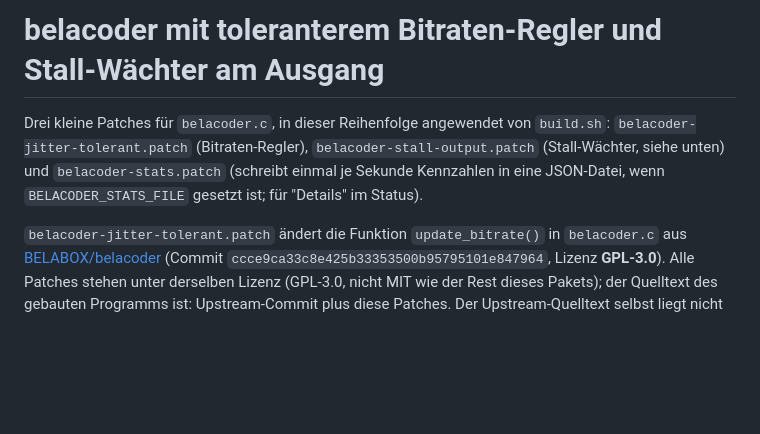
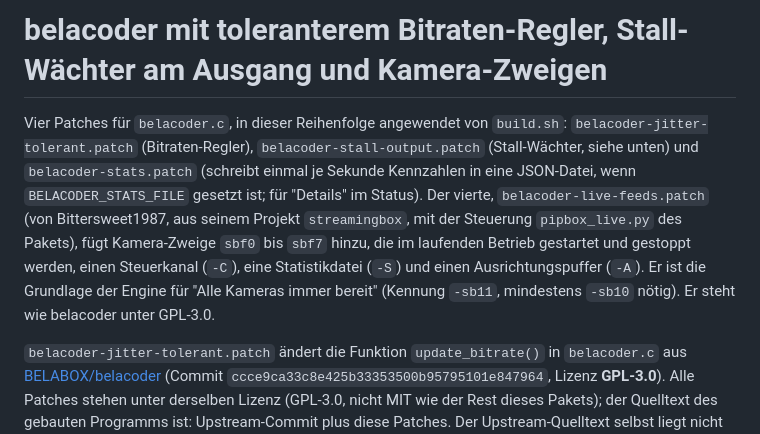
Before and after one commit to Bittersweet1987/streamingbox, a Markdown page: belacoder/README.md, the part around the change. Drawn GitHub-style; blank space fills up the shorter version.

Commit message:
0.9.115: belacoder/README (2/6)

```diff
--- a/belacoder/README.md
+++ b/belacoder/README.md
@@ -1,6 +1,6 @@
-# belacoder mit toleranterem Bitraten-Regler und Stall-Wächter am Ausgang
+# belacoder mit toleranterem Bitraten-Regler, Stall-Wächter am Ausgang und Kamera-Zweigen
 
-Drei kleine Patches für `belacoder.c`, in dieser Reihenfolge angewendet von `build.sh`: `belacoder-jitter-tolerant.patch` (Bitraten-Regler), `belacoder-stall-output.patch` (Stall-Wächter, siehe unten) und `belacoder-stats.patch` (schreibt einmal je Sekunde Kennzahlen in eine JSON-Datei, wenn `BELACODER_STATS_FILE` gesetzt ist; für "Details" im Status).
+Vier Patches für `belacoder.c`, in dieser Reihenfolge angewendet von `build.sh`: `belacoder-jitter-tolerant.patch` (Bitraten-Regler), `belacoder-stall-output.patch` (Stall-Wächter, siehe unten) und `belacoder-stats.patch` (schreibt einmal je Sekunde Kennzahlen in eine JSON-Datei, wenn `BELACODER_STATS_FILE` gesetzt ist; für "Details" im Status). Der vierte, `belacoder-live-feeds.patch` (von Bittersweet1987, aus seinem Projekt `streamingbox`, mit der Steuerung `pipbox_live.py` des Pakets), fügt Kamera-Zweige `sbf0` bis `sbf7` hinzu, die im laufenden Betrieb gestartet und gestoppt werden, einen Steuerkanal (`-C`), eine Statistikdatei (`-S`) und einen Ausrichtungspuffer (`-A`). Er ist die Grundlage der Engine für "Alle Kameras immer bereit" (Kennung `-sb11`, mindestens `-sb10` nötig). Er steht wie belacoder unter GPL-3.0.
 
 `belacoder-jitter-tolerant.patch` ändert die Funktion `update_bitrate()` in `belacoder.c` aus
 [BELABOX/belacoder](https://github.com/BELABOX/belacoder) (Commit `ccce9ca33c8e425b33353500b95795101e847964`, Lizenz **GPL-3.0**). Alle
```
